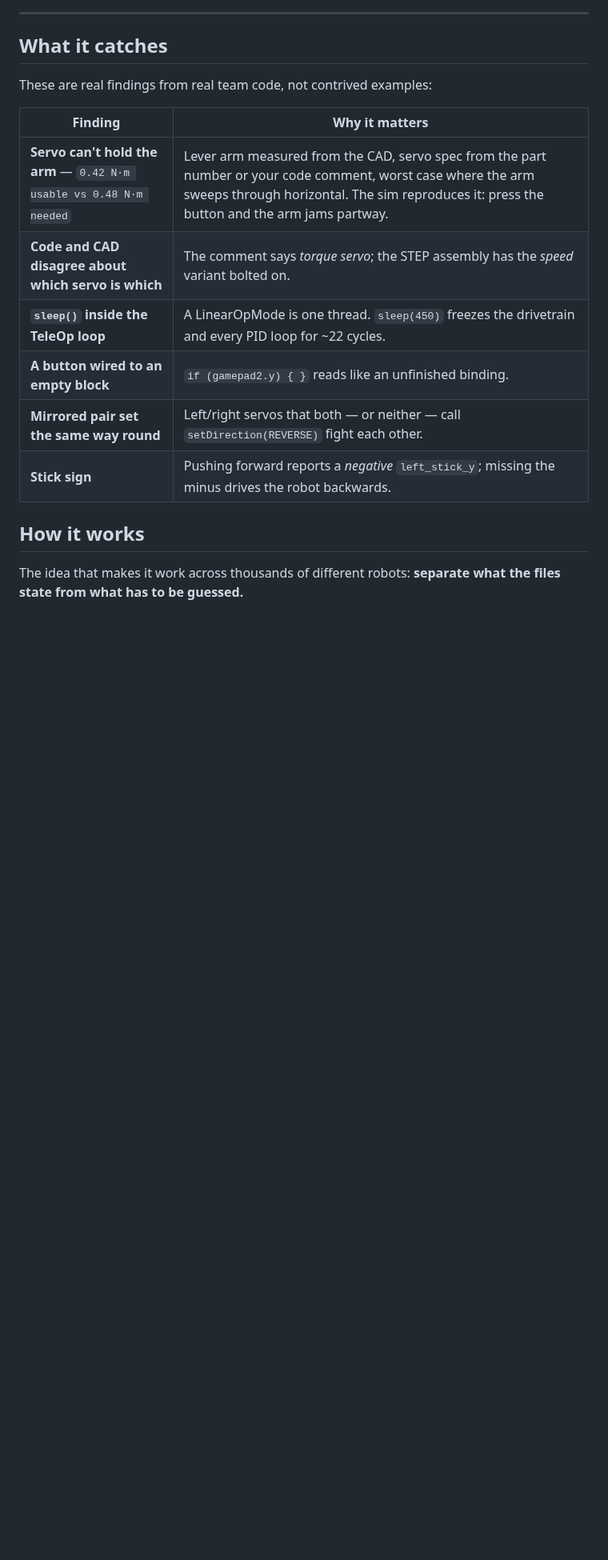
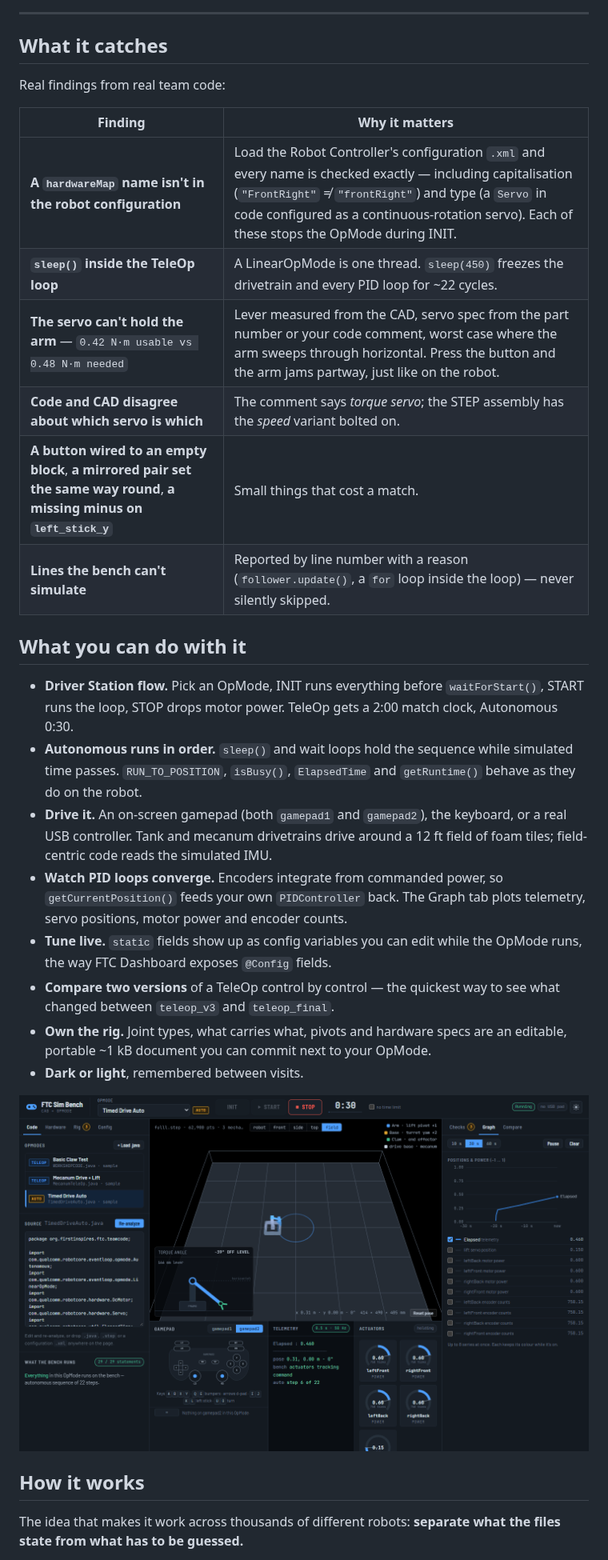
Before and after one commit to LILRINO71/ftc-sim-bench, a Markdown page: README.md, the part around one of its changes. Shown at 80% size. GitHub-like rendering; pictures changed too: docs/auto.png (added); blank space fills up the shorter version.

```diff
--- a/README.md
+++ b/README.md
@@ -8,16 +11,29 @@
 
 ## What it catches
 
-These are real findings from real team code, not contrived examples:
+Real findings from real team code:
 
 | Finding | Why it matters |
 |---|---|
-| **Servo can't hold the arm** — `0.42 N·m usable vs 0.48 N·m needed` | Lever arm measured from the CAD, servo spec from the part number or your code comment, worst case where the arm sweeps through horizontal. The sim reproduces it: press the button and the arm jams partway. |
+| **A `hardwareMap` name isn't in the robot configuration** | Load the Robot Controller's configuration `.xml` and every name is checked exactly — including capitalisation (`"FrontRight"` ≠ `"frontRight"`) and type (a `Servo` in code configured as a continuous-rotation servo). Each of these stops the OpMode during INIT. |
+| **`sleep()` inside the TeleOp loop** | A LinearOpMode is one thread. `sleep(450)` freezes the drivetrain and every PID loop for ~22 cycles. |
+| **The servo can't hold the arm** — `0.42 N·m usable vs 0.48 N·m needed` | Lever measured from the CAD, servo spec from the part number or your code comment, worst case where the arm sweeps through horizontal. Press the button and the arm jams partway, just like on the robot. |
 | **Code and CAD disagree about which servo is which** | The comment says *torque servo*; the STEP assembly has the *speed* variant bolted on. |
-| **`sleep()` inside the TeleOp loop** | A LinearOpMode is one thread. `sleep(450)` freezes the drivetrain and every PID loop for ~22 cycles. |
-| **A button wired to an empty block** | `if (gamepad2.y) { }` reads like an unfinished binding. |
-| **Mirrored pair set the same way round** | Left/right servos that both — or neither — call `setDirection(REVERSE)` fight each other. |
-| **Stick sign** | Pushing forward reports a *negative* `left_stick_y`; missing the minus drives the robot backwards. |
+| **A button wired to an empty block**, **a mirrored pair set the same way round**, **a missing minus on `left_stick_y`** | Small things that cost a match. |
+| **Lines the bench can't simulate** | Reported by line number with a reason (`follower.update()`, a `for` loop inside the loop) — never silently skipped. |
+
+## What you can do with it
+
+- **Driver Station flow.** Pick an OpMode, INIT runs everything before `waitForStart()`, START runs the loop, STOP drops motor power. TeleOp gets a 2:00 match clock, Autonomous 0:30.
+- **Autonomous runs in order.** `sleep()` and wait loops hold the sequence while simulated time passes. `RUN_TO_POSITION`, `isBusy()`, `ElapsedTime` and `getRuntime()` behave as they do on the robot.
+- **Drive it.** An on-screen gamepad (both `gamepad1` and `gamepad2`), the keyboard, or a real USB controller. Tank and mecanum drivetrains drive around a 12 ft field of foam tiles; field-centric code reads the simulated IMU.
+- **Watch PID loops converge.** Encoders integrate from commanded power, so `getCurrentPosition()` feeds your own `PIDController` back. The Graph tab plots telemetry, servo positions, motor power and encoder counts.
+- **Tune live.** `static` fields show up as config variables you can edit while the OpMode runs, the way FTC Dashboard exposes `@Config` fields.
+- **Compare two versions** of a TeleOp control by control — the quickest way to see what changed between `teleop_v3` and `teleop_final`.
+- **Own the rig.** Joint types, what carries what, pivots and hardware specs are an editable, portable ~1 kB document you can commit next to your OpMode.
+- **Dark or light**, remembered between visits.
+
+![An autonomous OpMode running on the field view with the telemetry graph open](docs/auto.png)
 
 ## How it works
 
```
Also changed, not shown: other parts of README.md (+36 -24 lines), docs/bench.png (added), 10 other files.
